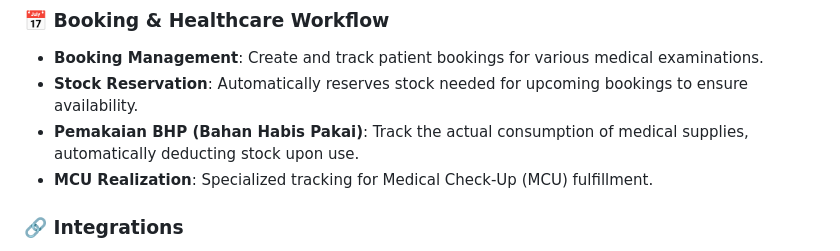
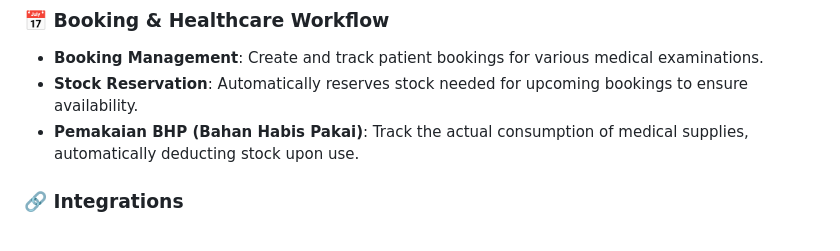
Before and after one commit to rezabumame/Inventory_Dashboard, a Markdown page: README.md, the part around the change. GitHub-like rendering.

Commit message:
remove MCU Realization from README

```diff
--- a/README.md
+++ b/README.md
@@ -22,7 +22,6 @@ A comprehensive web-based inventory and booking management system designed for h
 - **Booking Management**: Create and track patient bookings for various medical examinations.
 - **Stock Reservation**: Automatically reserves stock needed for upcoming bookings to ensure availability.
 - **Pemakaian BHP (Bahan Habis Pakai)**: Track the actual consumption of medical supplies, automatically deducting stock upon use.
-- **MCU Realization**: Specialized tracking for Medical Check-Up (MCU) fulfillment.
 
 ### 🔗 Integrations
 - **Odoo (RPC/JSON-RPC)**: Automated and manual synchronization of stock levels and warehouse data.
```
